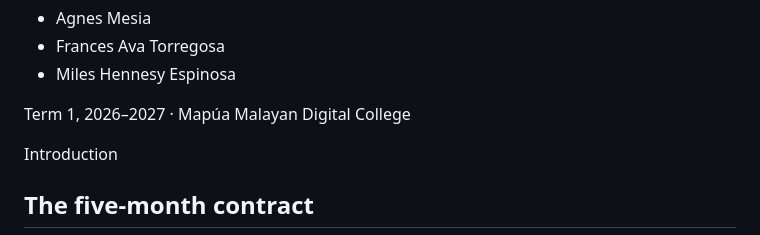
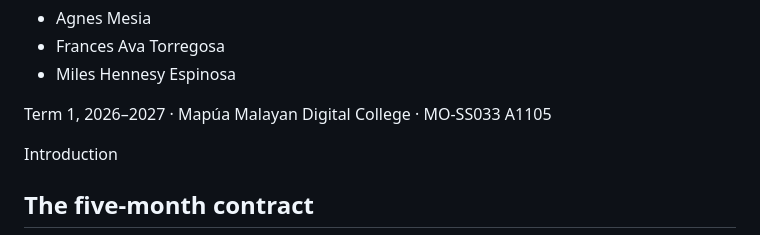
Before and after one commit to lrfatorregosa-glitch/labor-rights-precarious-employment, a Markdown page: README.md, the part around the change. Drawn GitHub-style.

```diff
--- a/README.md
+++ b/README.md
@@ -299,7 +299,7 @@ tr:last-child th, tr:last-child td { border-bottom: 0; }
       <li>Frances Ava Torregosa</li>
       <li>Miles Hennesy Espinosa</li>
     </ul>
-    <p class="term">Term 1, 2026&ndash;2027 &middot; Mapúa Malayan Digital College</p>
+    <p class="term">Term 1, 2026&ndash;2027 &middot; Mapúa Malayan Digital College &middot; MO-SS033 A1105</p>
   </div>
 </header>
 
```
